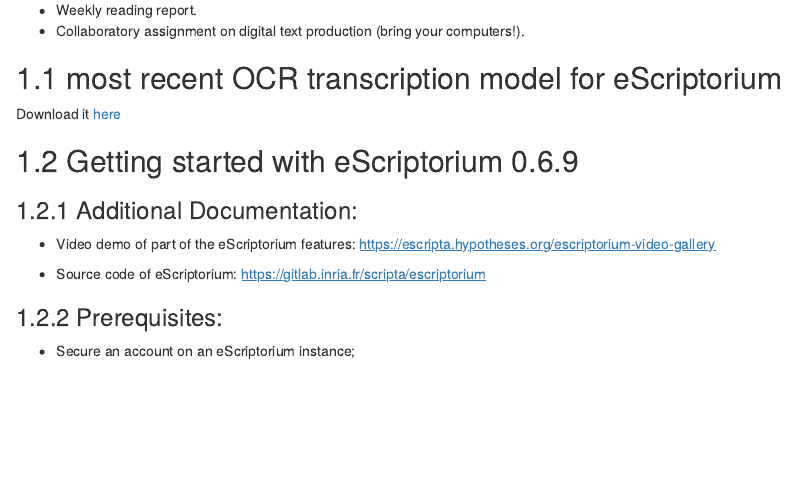
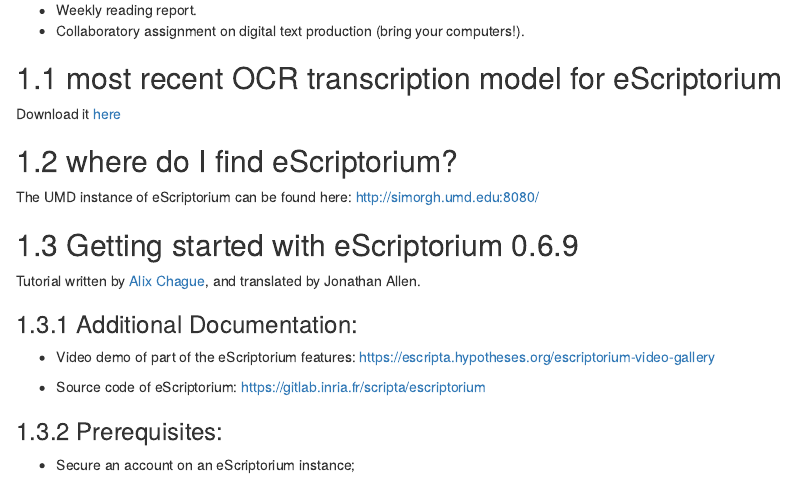
Before and after one commit to OpenITI/2021IslamicateWorldCourse, an R Markdown document (02-Week2.Rmd): the page in a window 1100 px wide, from 980 px down. Rendered offline with R 4.5, knitr and Pandoc, with nearby package versions; drawn as R Markdown's standard HTML page in place of the format the file asks for.

Commit message:
Update eScriptorium tutorial and rebuild website

```diff
--- a/02-Week2.Rmd
+++ b/02-Week2.Rmd
@@ -25,16 +25,20 @@
 
 Download it [here](./2021IslamicateWorldCourse_files/arabPers-WithDiffTypefaces.mlmodel)
 
+## where do I find eScriptorium?
+
+The UMD instance of eScriptorium can be found here: [http://simorgh.umd.edu:8080/](http://simorgh.umd.edu:8080/){target="_blank"}
+
 
 ## Getting started with eScriptorium 0.6.9
 
+Tutorial written by [Alix Chague](https://escripta.hypotheses.org/440){target="_blank"}, and translated by Jonathan Allen.
 
 ### Additional Documentation:
 
+-   Video demo of part of the eScriptorium features: [https://escripta.hypotheses.org/escriptorium-video-gallery](https://translate.google.com/website?sl=auto&tl=en&u=https://escripta.hypotheses.org/escriptorium-video-gallery){target="_blank"}
 
--   Video demo of part of the eScriptorium features: [[https://escripta.hypotheses.org/escriptorium-video-gallery]{.underline}](https://translate.google.com/website?sl=auto&tl=en&u=https://escripta.hypotheses.org/escriptorium-video-gallery)
-
--   Source code of eScriptorium: [[https://gitlab.inria.fr/scripta/escriptorium]{.underline}](https://translate.google.com/website?sl=auto&tl=en&u=https://gitlab.inria.fr/scripta/escriptorium)
+-   Source code of eScriptorium: [https://gitlab.inria.fr/scripta/escriptorium](https://translate.google.com/website?sl=auto&tl=en&u=https://gitlab.inria.fr/scripta/escriptorium){target="_blank"}
 
 ### Prerequisites:
 
```
Also changed, not shown: 17 other files.
